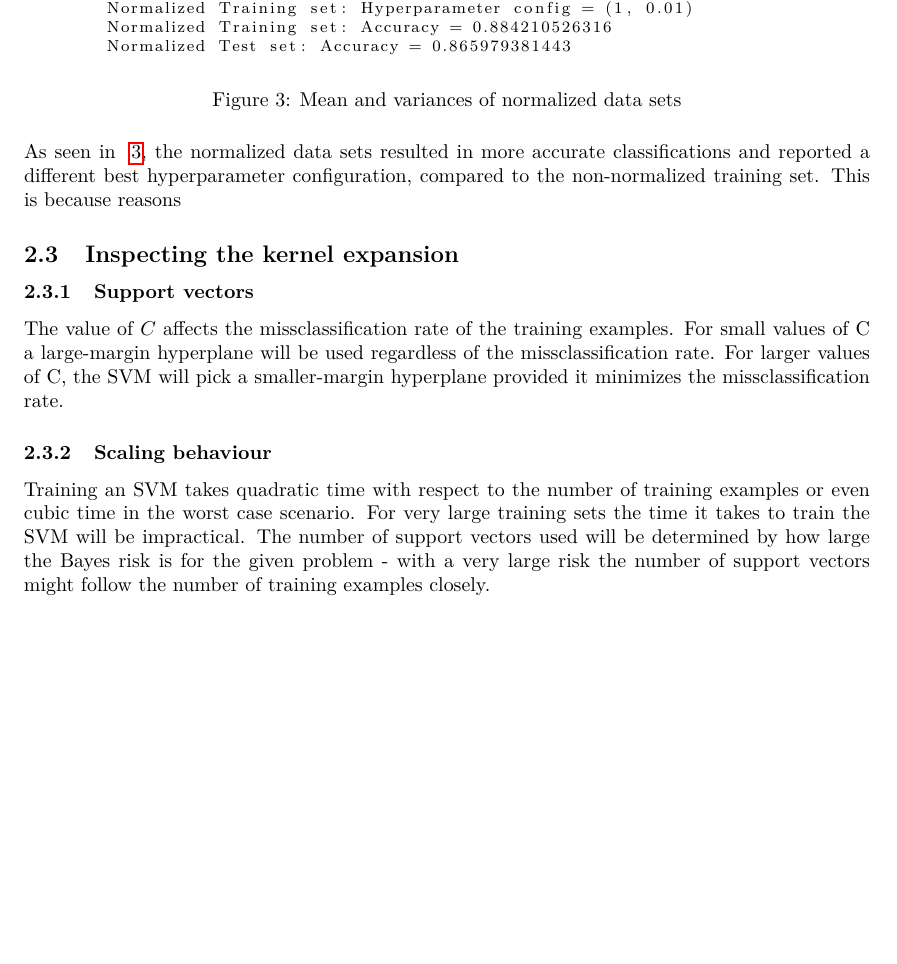
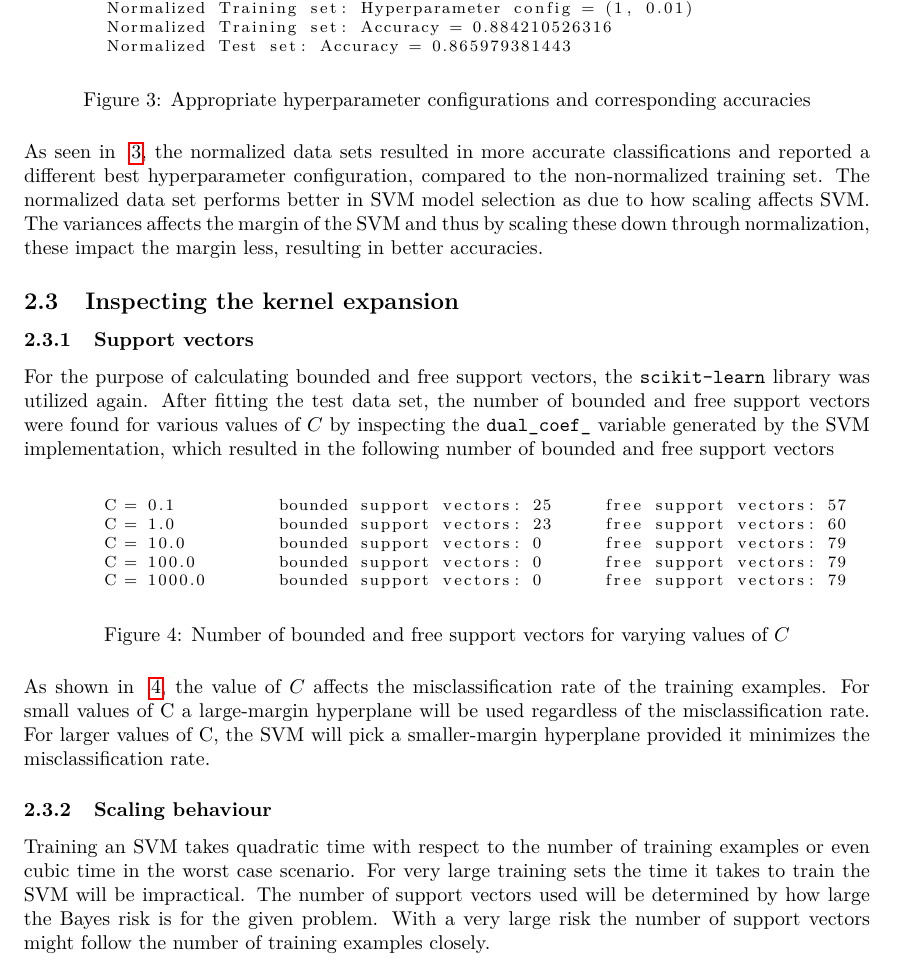
Before and after one commit to cservenka/statml, a LaTeX problem sheet (report/assignment3/statml.assignment3.tex): part of page 6 of 6, cut so that both start at the same text, the shorter picture padded with empty space. Compiled offline with pdfLaTeX.

Commit message:
Finished report section II.2

```diff
--- a/report/assignment3/statml.assignment3.tex
+++ b/report/assignment3/statml.assignment3.tex
@@ -207,22 +205,30 @@ The following hyperparameter configurations and accuracies were computed for the
 	Normalized Training set: Accuracy = 0.884210526316
 	Normalized Test set: Accuracy = 0.865979381443
 	\end{lstlisting}
-	\caption{Mean and variances of normalized data sets}
+	\caption{Appropriate hyperparameter configurations and corresponding accuracies}
 	\label{fig:grid_search_results}
 \end{figure}
 
-% TODO: discuss normalization effects
-As seen in ~\ref{fig:grid_search_results}, the normalized data sets resulted in more accurate classifications and reported a different best hyperparameter configuration, compared to the non-normalized training set. This is because reasons
-
+As seen in ~\ref{fig:grid_search_results}, the normalized data sets resulted in more accurate classifications and reported a different best hyperparameter configuration, compared to the non-normalized training set. The normalized data set performs better in SVM model selection as due to how scaling affects SVM. The variances affects the margin of the SVM and thus by scaling these down through normalization, these impact the margin less, resulting in better accuracies.
 
 \subsection{Inspecting the kernel expansion}
+\subsubsection{Support vectors}
+For the purpose of calculating bounded and free support vectors, the \texttt{scikit-learn} library was utilized again. After fitting the test data set, the number of bounded and free support vectors were found for various values of $C$ by inspecting the \texttt{dual\_coef\_} variable generated by the SVM implementation, which resulted in the following number of bounded and free support vectors
+\begin{figure}[H]
+	\begin{lstlisting}
+	C = 0.1 	 bounded support vectors: 25 	 free support vectors: 57
+	C = 1.0 	 bounded support vectors: 23 	 free support vectors: 60
+	C = 10.0 	 bounded support vectors: 0 	 free support vectors: 79
+	C = 100.0 	 bounded support vectors: 0 	 free support vectors: 79
+	C = 1000.0 	 bounded support vectors: 0 	 free support vectors: 79
+	\end{lstlisting}
+	\caption{Number of bounded and free support vectors for varying values of $C$}
+	\label{fig:free_bounded}
+\end{figure}
 
-\subsubsection{Support vectors}
-
-The value of $C$ affects the missclassification rate of the training examples. For small values of C a large-margin hyperplane will be used regardless of the missclassification rate. For larger values of C, the SVM will pick a smaller-margin hyperplane provided it minimizes the missclassification rate.
+As shown in ~\ref{fig:free_bounded}, the value of $C$ affects the misclassification rate of the training examples. For small values of C a large-margin hyperplane will be used regardless of the misclassification rate. For larger values of C, the SVM will pick a smaller-margin hyperplane provided it minimizes the misclassification rate.
 
 \subsubsection{Scaling behaviour}
-
-Training an SVM takes quadratic time with respect to the number of training examples or even cubic time in the worst case scenario. For very large training sets the time it takes to train the SVM will be impractical. The number of support vectors used will be determined by how large the Bayes risk is for the given problem - with a very large risk the number of support vectors might follow the number of training examples closely.
+Training an SVM takes quadratic time with respect to the number of training examples or even cubic time in the worst case scenario. For very large training sets the time it takes to train the SVM will be impractical. The number of support vectors used will be determined by how large the Bayes risk is for the given problem. With a very large risk the number of support vectors might follow the number of training examples closely.
 
 \end{document}
```
Also changed, not shown: report/assignment3/statml.assignment3.tex (2 more changed lines).
